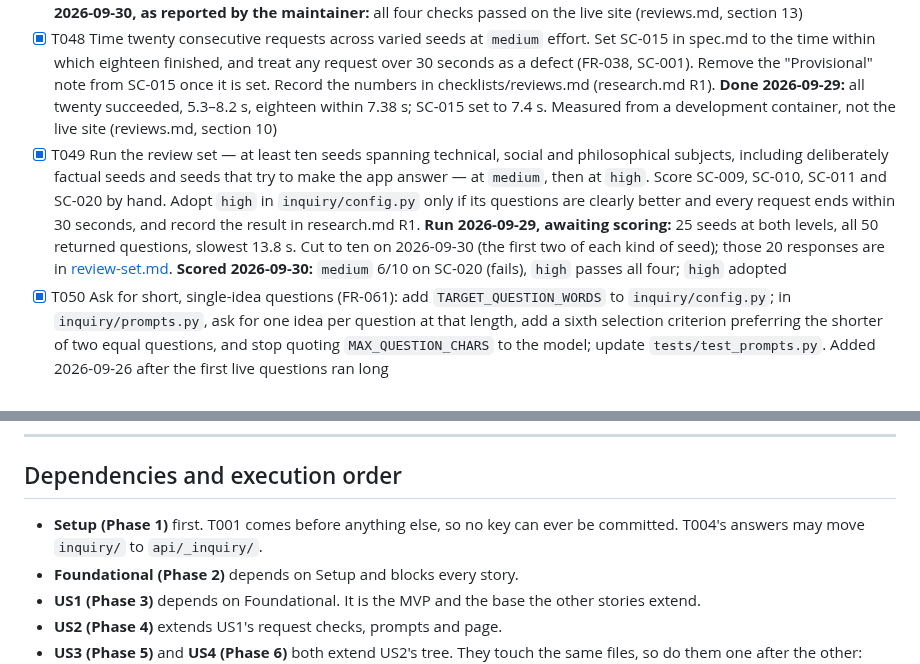
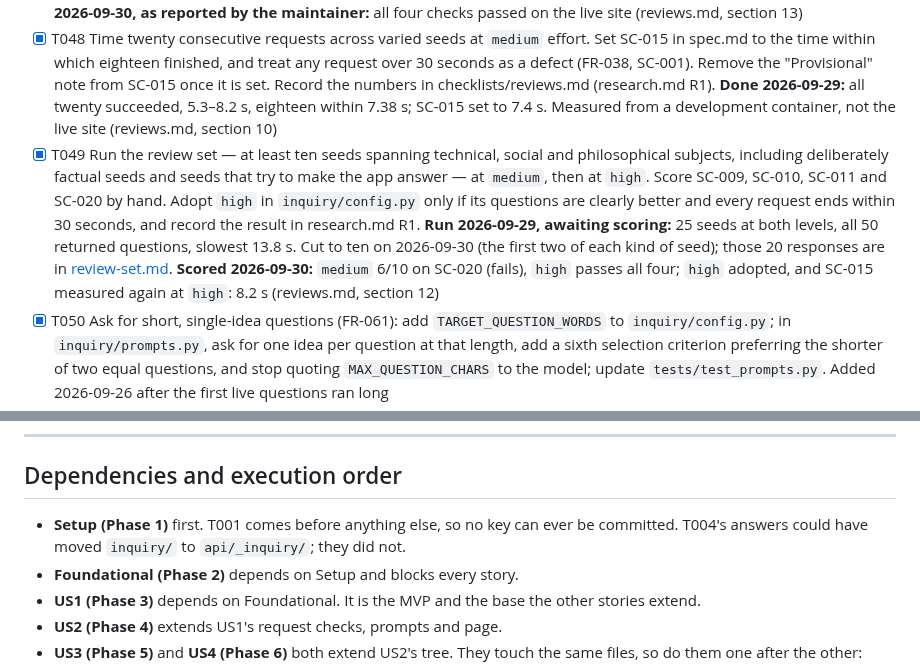
Before and after one commit to Matt-Baxter/Thats-a-Great-Question, a Markdown page: specs/001-insightful-question-generator/tasks.md, 2 parts joined by grey strips. Drawn GitHub-style.

```diff
--- a/specs/001-insightful-question-generator/tasks.md
+++ b/specs/001-insightful-question-generator/tasks.md
@@ -144,7 +150,7 @@ request (nothing changes); start a new seed (warned first, then cleared without
 - [X] T046 (maintainer) Confirm the monthly spend limit on the Anthropic account is set before the site is public (research.md R7, R11)
 - [X] T047 (maintainer) Deploy: add `QUESTION_APP_API_KEY` in the Vercel project's environment settings; add a firewall rate-limit rule on `/api/questions`, per visitor address, high enough that ordinary use never reaches it (FR-045, FR-060) — 60 requests per 10 minutes is a reasonable start; push to `main`; then repeat quickstart.md scenarios 1, 3 and 10 against the live address. Then lower the rule temporarily, exceed it, and confirm the wait-and-try-again message appears with the inquiry on screen untouched, before restoring it (SC-013). Finally, ask someone who has not seen the app to use it with no instructions, and time how long they take to reach a set of questions — under sixty seconds passes (SC-005). **Done 2026-09-30, as reported by the maintainer:** all four checks passed on the live site (reviews.md, section 13)
 - [X] T048 Time twenty consecutive requests across varied seeds at `medium` effort. Set SC-015 in spec.md to the time within which eighteen finished, and treat any request over 30 seconds as a defect (FR-038, SC-001). Remove the "Provisional" note from SC-015 once it is set. Record the numbers in checklists/reviews.md (research.md R1). **Done 2026-09-29:** all twenty succeeded, 5.3–8.2 s, eighteen within 7.38 s; SC-015 set to 7.4 s. Measured from a development container, not the live site (reviews.md, section 10)
-- [X] T049 Run the review set — at least ten seeds spanning technical, social and philosophical subjects, including deliberately factual seeds and seeds that try to make the app answer — at `medium`, then at `high`. Score SC-009, SC-010, SC-011 and SC-020 by hand. Adopt `high` in `inquiry/config.py` only if its questions are clearly better and every request ends within 30 seconds, and record the result in research.md R1. **Run 2026-09-29, awaiting scoring:** 25 seeds at both levels, all 50 returned questions, slowest 13.8 s. Cut to ten on 2026-09-30 (the first two of each kind of seed); those 20 responses are in [review-set.md](review-set.md). **Scored 2026-09-30:** `medium` 6/10 on SC-020 (fails), `high` passes all four; `high` adopted
+- [X] T049 Run the review set — at least ten seeds spanning technical, social and philosophical subjects, including deliberately factual seeds and seeds that try to make the app answer — at `medium`, then at `high`. Score SC-009, SC-010, SC-011 and SC-020 by hand. Adopt `high` in `inquiry/config.py` only if its questions are clearly better and every request ends within 30 seconds, and record the result in research.md R1. **Run 2026-09-29, awaiting scoring:** 25 seeds at both levels, all 50 returned questions, slowest 13.8 s. Cut to ten on 2026-09-30 (the first two of each kind of seed); those 20 responses are in [review-set.md](review-set.md). **Scored 2026-09-30:** `medium` 6/10 on SC-020 (fails), `high` passes all four; `high` adopted, and SC-015 measured again at `high`: 8.2 s (reviews.md, section 12)
 - [X] T050 Ask for short, single-idea questions (FR-061): add `TARGET_QUESTION_WORDS` to `inquiry/config.py`; in `inquiry/prompts.py`, ask for one idea per question at that length, add a sixth selection criterion preferring the shorter of two equal questions, and stop quoting `MAX_QUESTION_CHARS` to the model; update `tests/test_prompts.py`. Added 2026-09-26 after the first live questions ran long
 - [X] T051 Ask for insightful, targeted questions (FR-062, FR-008, FR-012): in `inquiry/prompts.py`, open with the app's aim (insightful above all, targeted to the seed, no generic or stock questions), offer the lines of inquiry as ideas rather than a checklist, ask for the best questions rather than a spread of kinds, and reorder the selection criteria with insight first and shortness last; update `tests/test_prompts.py`. Added 2026-10-06 after live questions were sound but often generic
 - [X] T052 Supply the questions a seed asks for (FR-063): in `inquiry/prompts.py`, make a request for questions the one request in a seed the model follows, returning the questions that best fit it rather than questions about it, with the count and form rules unchanged; add the acceptance scenario and edge case to spec.md; update `tests/test_prompts.py`. Also remove two sentences on the page saying the app never answers (`public/index.html`), at the maintainer's request. Added 2026-10-16 after a seed asking for the most important questions got questions about the request
@@ -156,7 +162,7 @@ request (nothing changes); start a new seed (warned first, then cleared without
 
 ## Dependencies and execution order
 
-- **Setup (Phase 1)** first. T001 comes before anything else, so no key can ever be committed. T004's answers may move `inquiry/` to `api/_inquiry/`.
+- **Setup (Phase 1)** first. T001 comes before anything else, so no key can ever be committed. T004's answers could have moved `inquiry/` to `api/_inquiry/`; they did not.
 - **Foundational (Phase 2)** depends on Setup and blocks every story.
 - **US1 (Phase 3)** depends on Foundational. It is the MVP and the base the other stories extend.
 - **US2 (Phase 4)** extends US1's request checks, prompts and page.
```
Also changed, not shown: other parts of specs/001-insightful-question-generator/tasks.md (+8 -2 lines).
